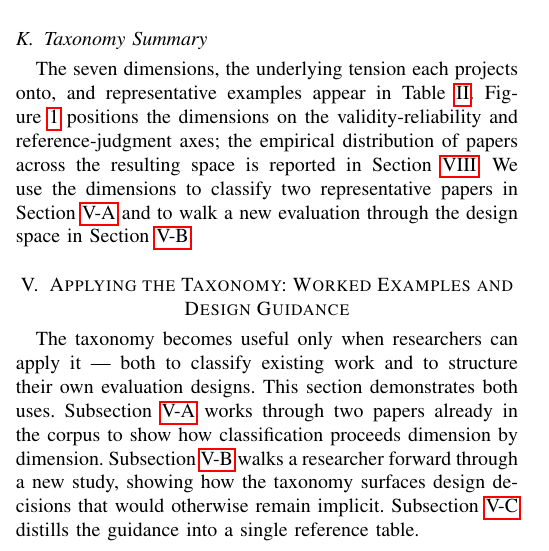
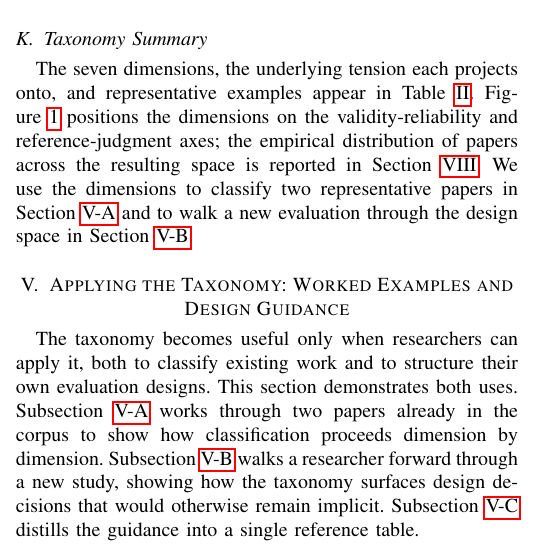
Before and after one commit to rohithreddybc/PromptEvalTaxonomy, a LaTeX paper (main.tex): part of one column of page 9 of 32, cut so that both start at the same text. Compiled offline with pdfLaTeX.

Commit message:
Remove all Unicode em dashes from paper and bibliography
Audit results:
- main.tex: 2 Unicode em dashes (U+2014) found and removed
  * Line 964: TikZ comment 'D2 is the moderator -- drawn as a small badge'
  * Line 1162: 'apply it -- both to classify existing work' (changed em
    dash to comma)
- references.bib: 11 Unicode em dashes in section-header comments
  ('PROMPT ENGINEERING -- FOUNDATIONAL', etc.) replaced with double
  hyphens.

The remaining LaTeX em dashes (---) in main.tex are all in TikZ code
comments (e.g. '% --- Axes ---') and section-separator comments
('% -----...'). These do not render in the PDF output.

Final state:
- main.tex em dash count: 0 Unicode, 0 prose ---, only comment lines
- references.bib em dash count: 0 Unicode

Verification: clean compile, 32 pages, no warnings.

```diff
--- a/main.tex
+++ b/main.tex
@@ -1159,7 +1159,7 @@ Section~\ref{subsec:design}.
 \section{Applying the Taxonomy: Worked Examples and Design Guidance}
 \label{sec:taxonomy_application}
 
-The taxonomy becomes useful only when researchers can apply it — both
+The taxonomy becomes useful only when researchers can apply it, both
 to classify existing work and to structure their own evaluation designs.
 This section demonstrates both uses. Subsection~\ref{subsec:classify}
 works through two papers already in the corpus to show how classification
```
Also changed, not shown: references.bib (+11 -11 lines), main.tex (2 more changed lines).
